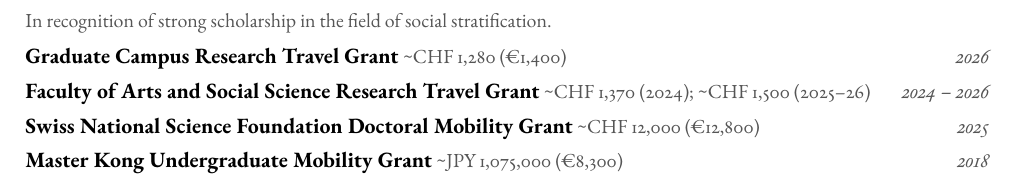
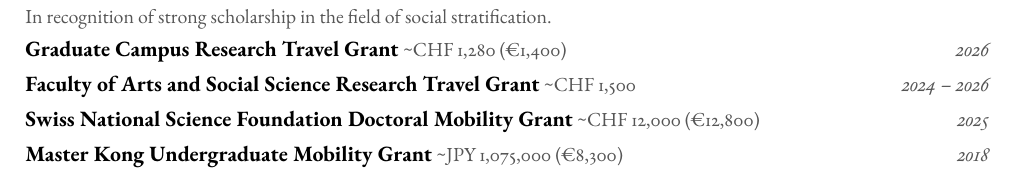
Before and after one commit to jingyingWW/jingyingWang.github.io, a LaTeX CV (assets/cv/CV_JingyingWang.tex): part of page 2 of 2, cut so that both start at the same text. Compiled offline with pdfLaTeX.

Commit message:
Tighten spacing before bullets/details, flatten Faculty grant amount
Reduced the gap between an entry line and its itemize/detail text, and
added explicit spacing between standalone entries instead, so both
stay visually balanced. Faculty of Arts and Social Science grant now
shows a single ~CHF 1,500 instead of distinguishing per-year amounts.

Co-Authored-By: Claude Sonnet 5 <noreply@anthropic.com>

```diff
--- a/assets/cv/CV_JingyingWang.tex
+++ b/assets/cv/CV_JingyingWang.tex
@@ -47,7 +47,7 @@
 % --- Custom commands ---
 \newcommand{\entry}[4]{%
     \noindent\textbf{#1}\hfill\textit{\color{lighttext}#2}\\
-    \textit{\color{lighttext}#3}\hfill{\color{lighttext}#4}\par\vspace{0.35em}
+    \textit{\color{lighttext}#3}\hfill{\color{lighttext}#4}\par\vspace{0.05em}
 }
 
 \newcommand{\entrynodetail}[2]{%
@@ -55,7 +55,7 @@
 }
 
 \newcommand{\award}[3]{%
-    \noindent\textbf{#1}\ {\small\color{lighttext}#2}\hfill\textit{\color{lighttext}#3}\par\vspace{0.35em}
+    \noindent\textbf{#1}\ {\small\color{lighttext}#2}\hfill\textit{\color{lighttext}#3}\par\vspace{0.05em}
 }
 
 % --- List style ---
@@ -142,8 +144,13 @@
 \section{Awards and Grants}
 
 \award{Research Committee 28 Vered Kraus Travel Award}{\textasciitilde USD 500}{2025}
-{\small\color{lighttext} In recognition of strong scholarship in the field of social stratification.}\\[0.4em]
+{\small\color{lighttext} In recognition of strong scholarship in the field of social stratification.}
+
+\vspace{0.3em}
 \award{Graduate Campus Research Travel Grant}{\textasciitilde CHF 1,280 (\texteuro 1,400)}{2026}
-\award{Faculty of Arts and Social Science Research Travel Grant}{\textasciitilde CHF 1,370 (2024); \textasciitilde CHF 1,500 (2025--26)}{2024 -- 2026}
+\vspace{0.3em}
+\award{Faculty of Arts and Social Science Research Travel Grant}{\textasciitilde CHF 1,500}{2024 -- 2026}
+\vspace{0.3em}
 \award{Swiss National Science Foundation Doctoral Mobility Grant}{\textasciitilde CHF 12,000 (\texteuro 12,800)}{2025}
+\vspace{0.3em}
 \award{Master Kong Undergraduate Mobility Grant}{\textasciitilde JPY 1,075,000 (\texteuro 8,300)}{2018}
```
Also changed, not shown: assets/cv/CV_JingyingWang.pdf, assets/cv/CV_JingyingWang.tex (3 more changed lines).
